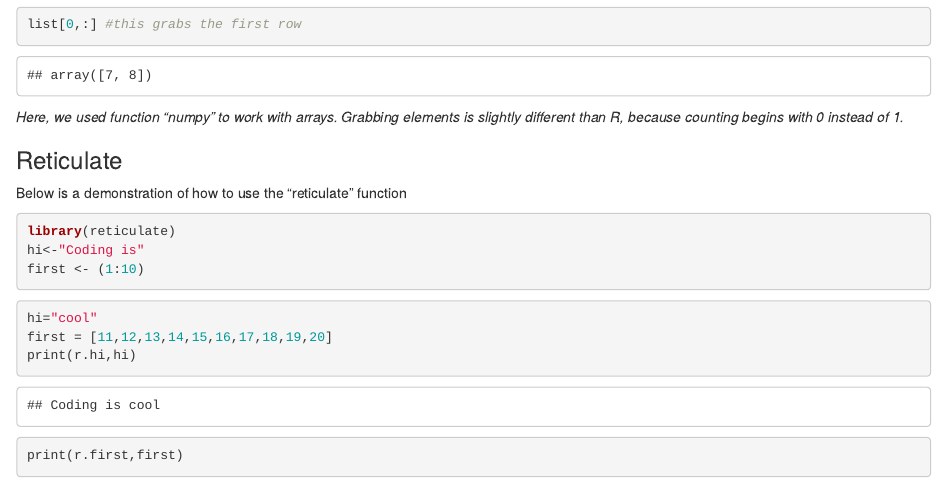
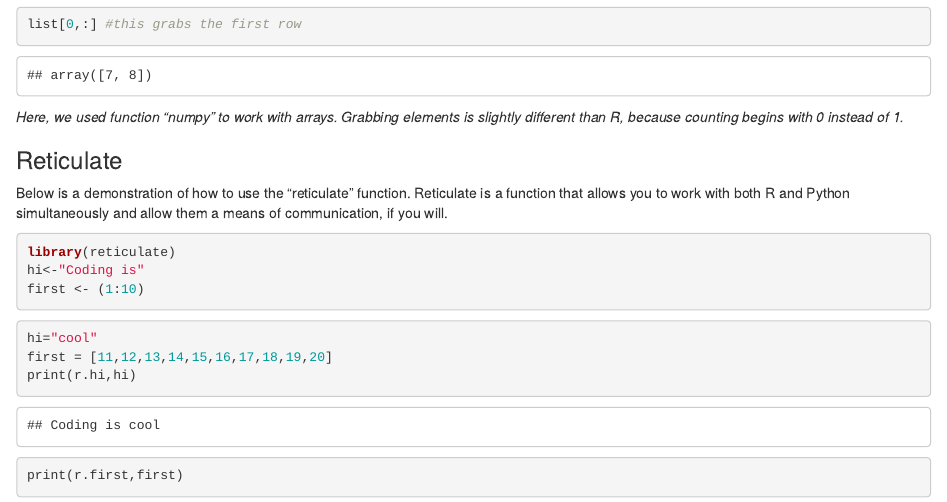
Before and after one commit to kristinarodrigues99/kristinarodrigues99.github.io, an R Markdown document (post/2021-05-07-test2.Rmd): the page in a window 1100 px wide, from 1360 px down. Rendered offline with R 4.5, knitr and Pandoc, with nearby package versions.

Commit message:
made some changes

````diff
--- a/post/2021-05-07-test2.Rmd
+++ b/post/2021-05-07-test2.Rmd
@@ -46,7 +46,7 @@ list[0,:] #this grabs the first row
 *Here, we used function "numpy" to work with arrays. Grabbing elements is slightly different than R, because counting begins with 0 instead of 1.*
 
 ### Reticulate
-Below is a demonstration of how to use the "reticulate" function
+Below is a demonstration of how to use the "reticulate" function. Reticulate is a function that allows you to work with both R and Python simultaneously and allow them a means of communication, if you will.
 ```{r}
 library(reticulate)
 hi<-"Coding is"
````
Also changed, not shown: 1 other file.
